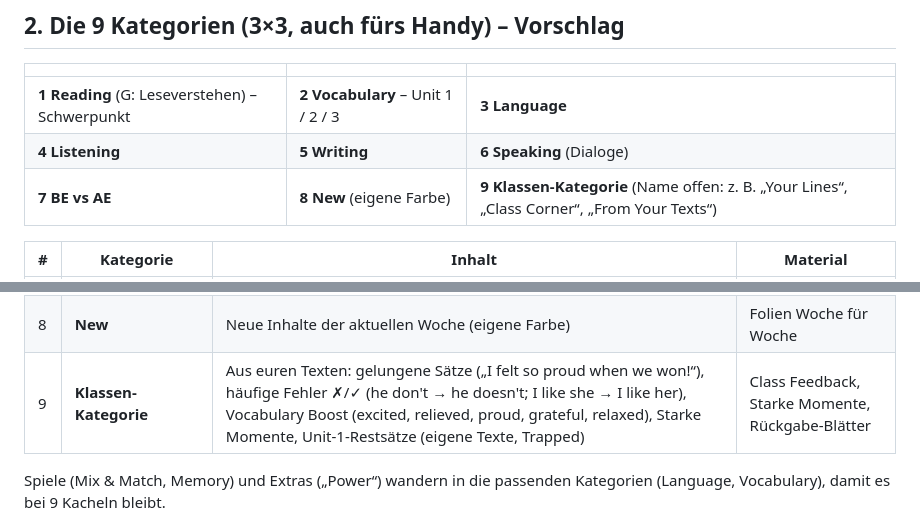
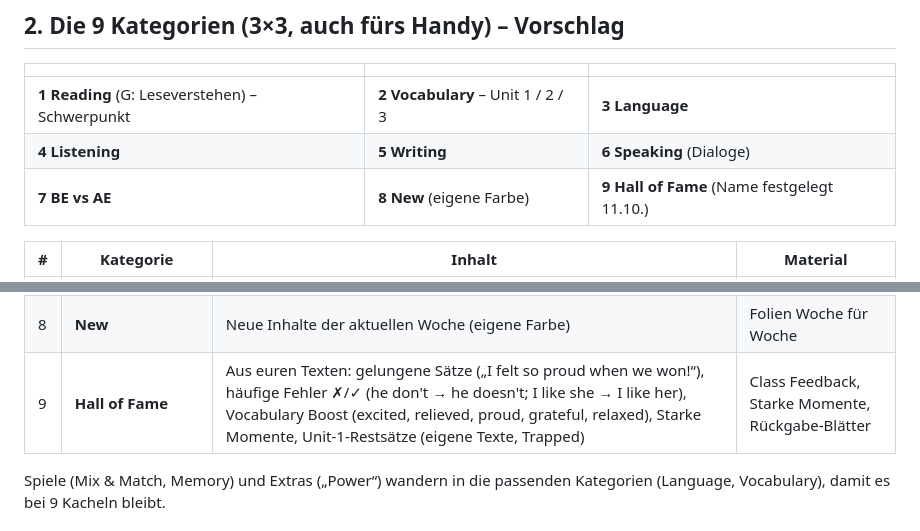
Before and after one commit to langenbachalex/School, a Markdown page: docs/klasse9/konzept-entwurf.md, 2 parts joined by grey strips. Rendered like a GitHub page.

Commit message:
Konzept Englisch 9: Kategorie 9 heißt Hall of Fame
Co-Authored-By: Claude Opus 5.5 <noreply@anthropic.com>
Claude-Session: https://claude.ai/code/session_01UZgbw89yXZXxCGn6rzHZKY

```diff
--- a/docs/klasse9/konzept-entwurf.md
+++ b/docs/klasse9/konzept-entwurf.md
@@ -33,7 +33,7 @@ Folien „Focus on Language“ Stunde 1–6, Arbeitsblatt „Vokabeln / If-Claus
 |---|---|---|
 | **1 Reading** (G: Leseverstehen) – Schwerpunkt | **2 Vocabulary** – Unit 1 / 2 / 3 | **3 Language** |
 | **4 Listening** | **5 Writing** | **6 Speaking** (Dialoge) |
-| **7 BE vs AE** | **8 New** (eigene Farbe) | **9 Klassen-Kategorie** (Name offen: z. B. „Your Lines“, „Class Corner“, „From Your Texts“) |
+| **7 BE vs AE** | **8 New** (eigene Farbe) | **9 Hall of Fame** (Name festgelegt 11.10.) |
 
 | # | Kategorie | Inhalt | Material |
 |---|---|---|---|
@@ -45,7 +45,7 @@ Folien „Focus on Language“ Stunde 1–6, Arbeitsblatt „Vokabeln / If-Claus
 | 6 | **Speaking** | **Dialogpraxis:** feste Dialoge mit Rolle A und B (z. B. „Brooklyn or Bust?“). Ablauf: Dialog hören (A = Jeremy B., B = Jessica) → Listen and Repeat → **eine Rolle übernehmen**: die App spricht die andere Rolle, du sprichst deine Zeilen in die Pause. E: freie Version mit Wortliste („Make your own dialogue“) | Folien Week 5, Dialog-Druckblatt |
 | 7 | **BE vs AE** | Ganze Sätze gegenübergestellt: britisch (Mr. Alex) ↔ amerikanisch (Jeremy B./Jessica) | S. 20, Vokabel-Check, Vokabelanhang |
 | 8 | **New** | Neue Inhalte der aktuellen Woche (eigene Farbe) | Folien Woche für Woche |
-| 9 | **Klassen-Kategorie** | Aus euren Texten: gelungene Sätze („I felt so proud when we won!“), häufige Fehler ✗/✓ (he don't → he doesn't; I like she → I like her), Vocabulary Boost (excited, relieved, proud, grateful, relaxed), Starke Momente, Unit-1-Restsätze (eigene Texte, Trapped) | Class Feedback, Starke Momente, Rückgabe-Blätter |
+| 9 | **Hall of Fame** | Aus euren Texten: gelungene Sätze („I felt so proud when we won!“), häufige Fehler ✗/✓ (he don't → he doesn't; I like she → I like her), Vocabulary Boost (excited, relieved, proud, grateful, relaxed), Starke Momente, Unit-1-Restsätze (eigene Texte, Trapped) | Class Feedback, Starke Momente, Rückgabe-Blätter |
 
 Spiele (Mix & Match, Memory) und Extras („Power“) wandern in die passenden Kategorien (Language, Vocabulary), damit es bei 9 Kacheln bleibt.
 
```
